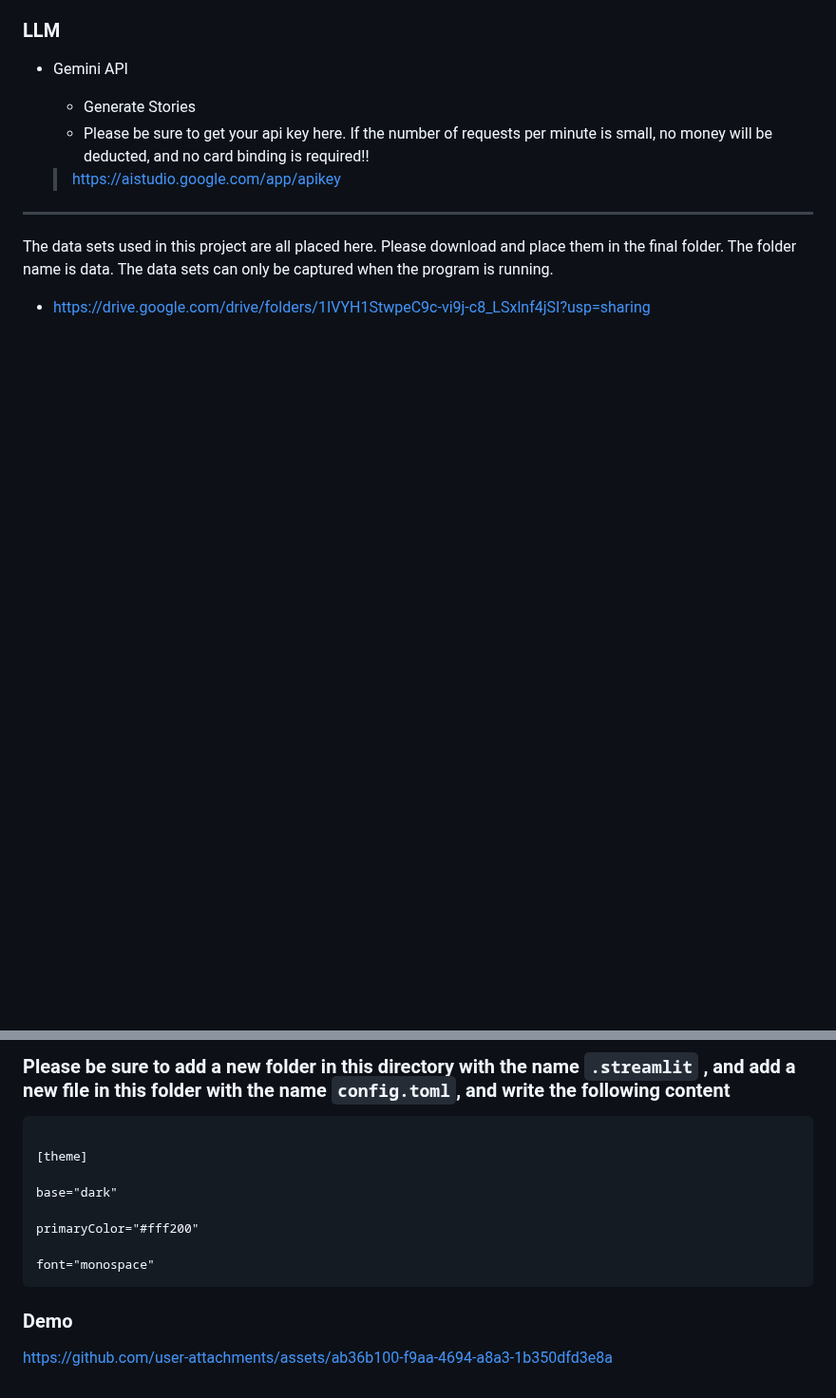
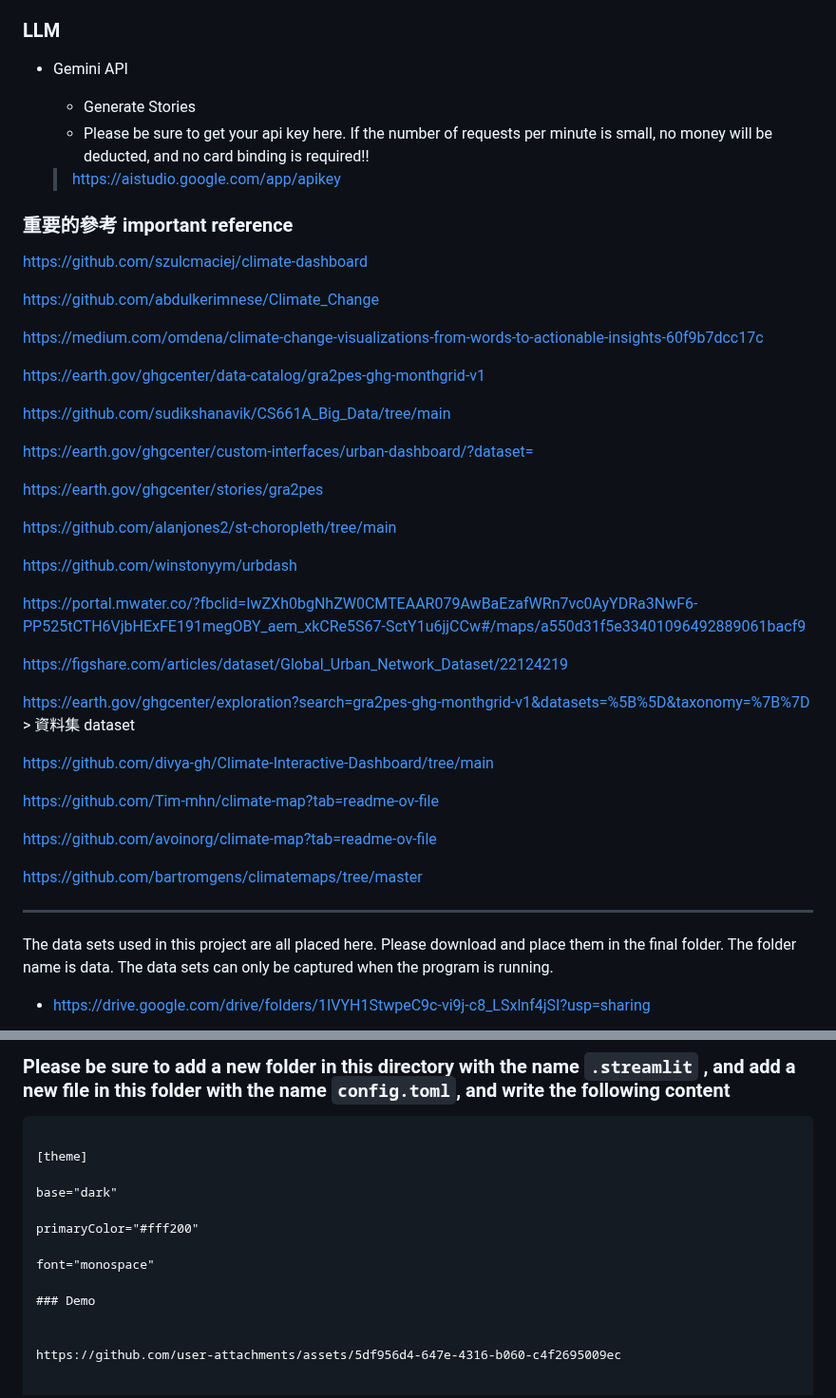
Before and after one commit to jimmyliao/nasa2024, a Markdown page: README.md, 2 parts joined by grey strips. Shown at 95% size. Rendered like a GitHub page; blank space fills up the shorter version.

````diff
--- a/README.md
+++ b/README.md
@@ -74,6 +88,40 @@ https://data.giss.nasa.gov/gistemp/tabledata_v3/SH.Ts+dSST.csv
 
   > https://aistudio.google.com/app/apikey
 
+### 重要的參考 important reference
+
+  https://github.com/szulcmaciej/climate-dashboard
+
+  https://github.com/abdulkerimnese/Climate_Change
+
+  https://medium.com/omdena/climate-change-visualizations-from-words-to-actionable-insights-60f9b7dcc17c
+
+  https://earth.gov/ghgcenter/data-catalog/gra2pes-ghg-monthgrid-v1
+
+  https://github.com/sudikshanavik/CS661A_Big_Data/tree/main
+
+  https://earth.gov/ghgcenter/custom-interfaces/urban-dashboard/?dataset=
+
+  https://earth.gov/ghgcenter/stories/gra2pes
+
+  https://github.com/alanjones2/st-choropleth/tree/main
+
+  https://github.com/winstonyym/urbdash
+
+  https://portal.mwater.co/?fbclid=IwZXh0bgNhZW0CMTEAAR079AwBaEzafWRn7vc0AyYDRa3NwF6-PP525tCTH6VjbHExFE191megOBY_aem_xkCRe5S67-SctY1u6jjCCw#/maps/a550d31f5e33401096492889061bacf9
+
+  https://figshare.com/articles/dataset/Global_Urban_Network_Dataset/22124219
+
+  https://earth.gov/ghgcenter/exploration?search=gra2pes-ghg-monthgrid-v1&datasets=%5B%5D&taxonomy=%7B%7D > 資料集 dataset
+
+  https://github.com/divya-gh/Climate-Interactive-Dashboard/tree/main
+
+  https://github.com/Tim-mhn/climate-map?tab=readme-ov-file
+
+  https://github.com/avoinorg/climate-map?tab=readme-ov-file
+
+  https://github.com/bartromgens/climatemaps/tree/master
+
 ---------------
 
 The data sets used in this project are all placed here. Please download and place them in the final folder. The folder name is data. The data sets can only be captured when the program is running.
@@ -91,8 +139,8 @@ base="dark"
 primaryColor="#fff200"
 
 font="monospace"
-```
 
 ### Demo
 
-https://github.com/user-attachments/assets/ab36b100-f9aa-4694-a8a3-1b350dfd3e8a
+
+https://github.com/user-attachments/assets/5df956d4-647e-4316-b060-c4f2695009ec
````
Also changed, not shown: other parts of README.md (+22 -8 lines).
